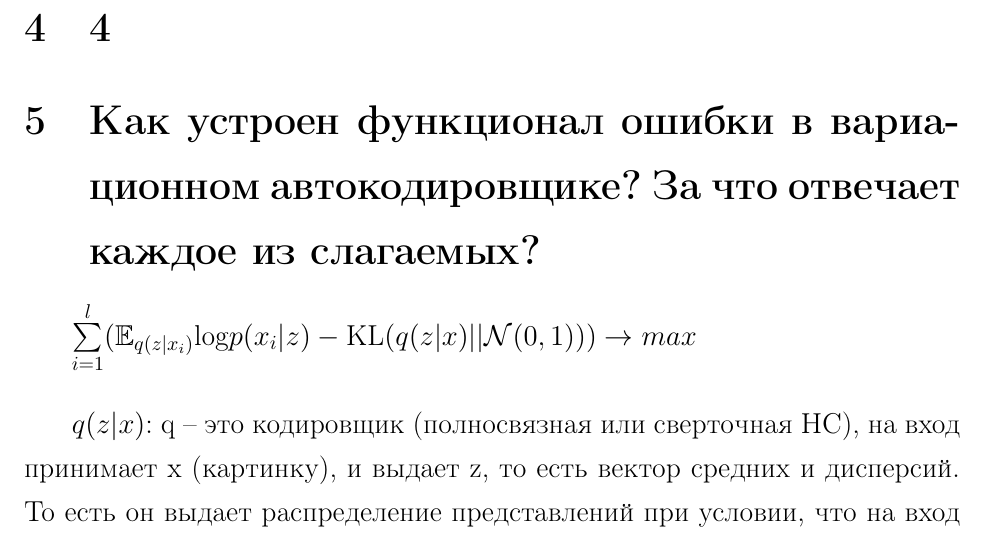
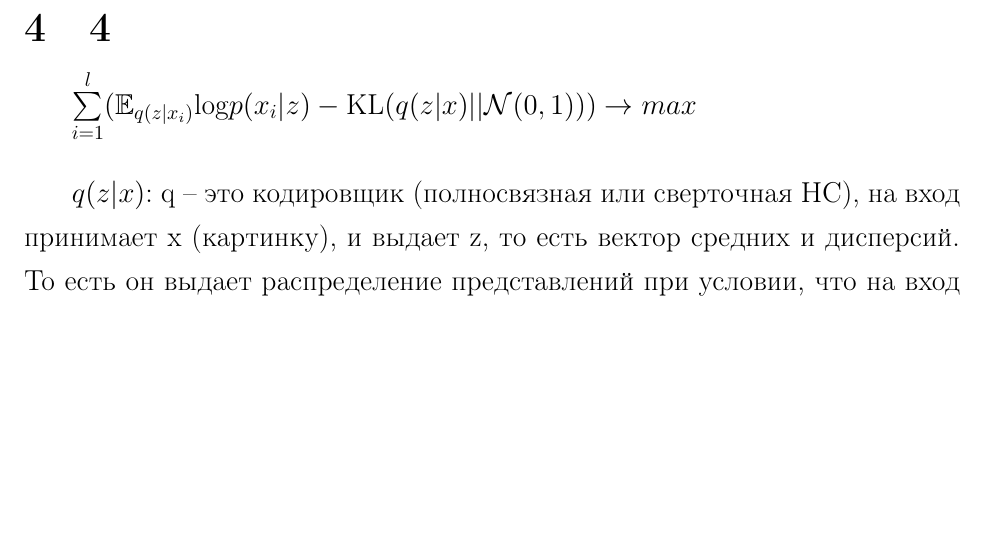
Before and after one commit to f3ss1/PZDA, a LaTeX document (main.tex, which reads TeX_files/4.tex): part of page 11 of 33 before the commit and part of page 11 of 32 after it, cut so that both start at the same text, the shorter picture padded with empty space. Compiled offline with pdfLaTeX.

Commit message:
Update 4.tex

```diff
--- a/TeX_files/4.tex
+++ b/TeX_files/4.tex
@@ -1,5 +1,3 @@
-\section{Как устроен функционал ошибки в вариационном автокодировщике? За что отвечает каждое из слагаемых?} % Arina
-
 $\sum\limits^{l}_{i = 1}(\mathbb{E}_{q(z|x_{i})}\text{log} p(x_{i} | z) - \text{KL}(q(z|x) || \mathcal{N}(0,1))) \rightarrow max$ \\
 
 $q(z|x)$: q -- это кодировщик (полносвязная или сверточная НС), на вход принимает x (картинку), и выдает z, то есть вектор средних и дисперсий. То есть он выдает распределение представлений при условии, что на вход пришла такая-то картинка. \\
```
